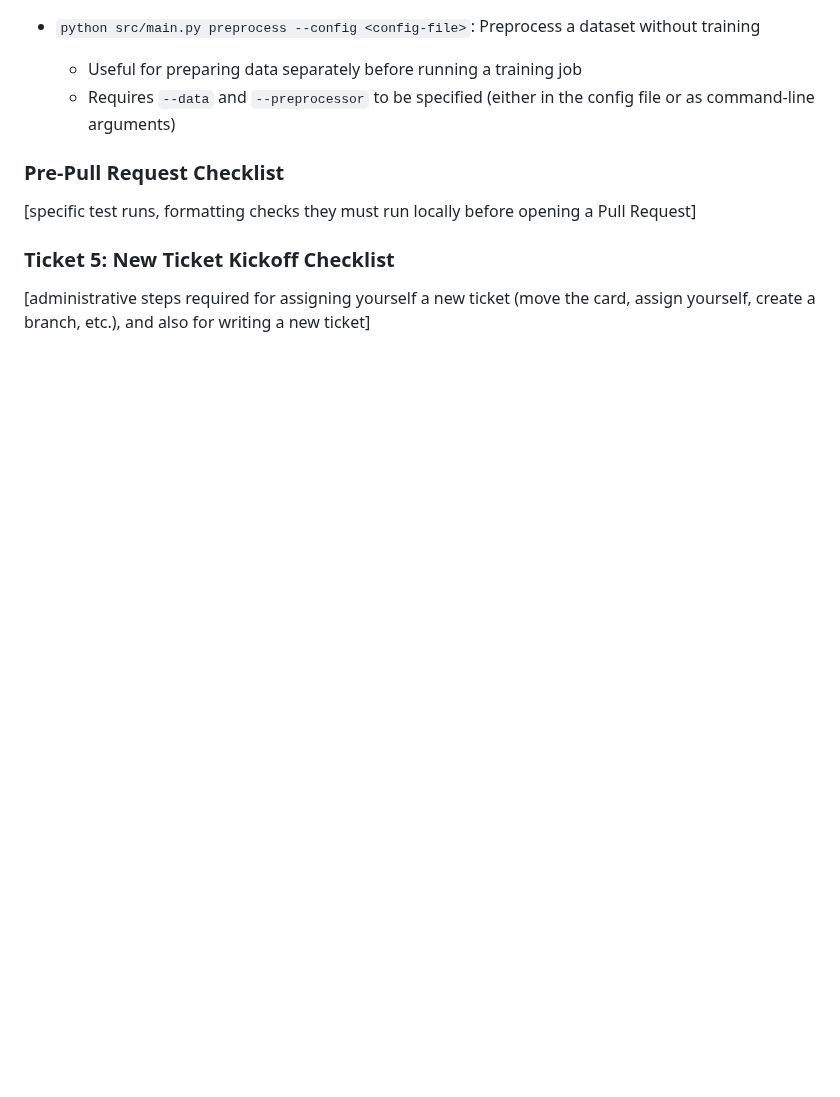
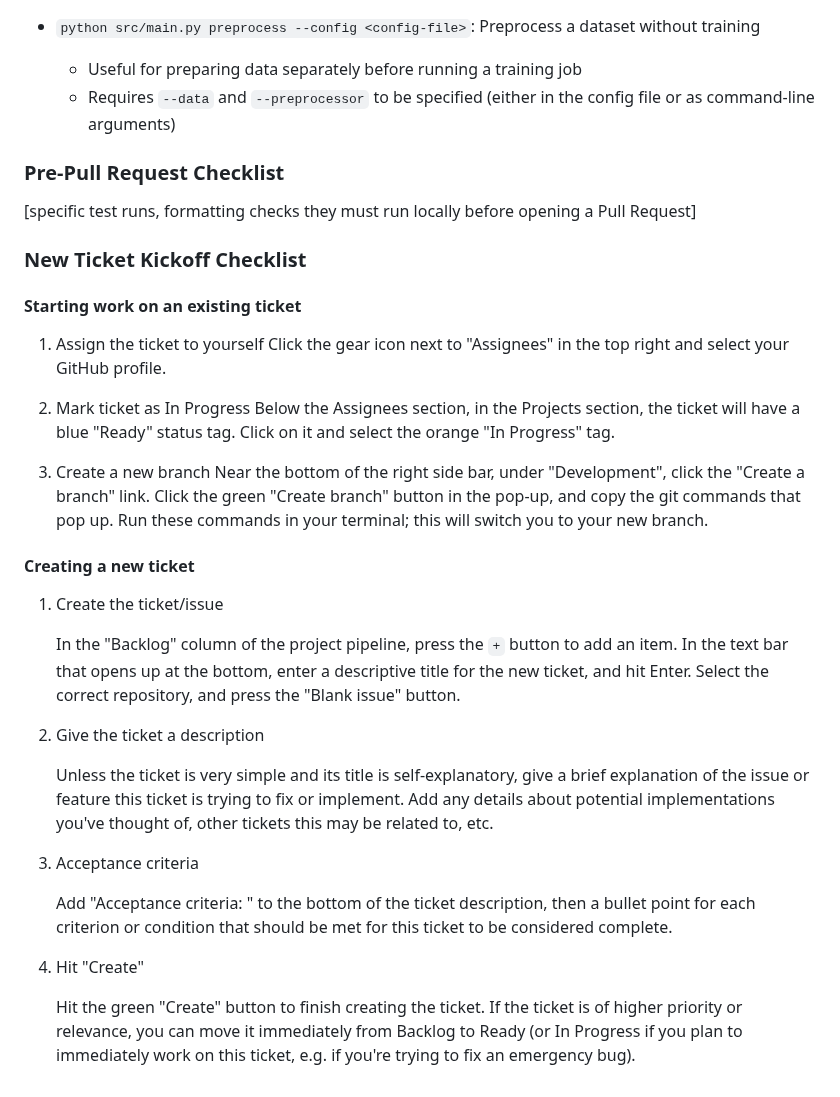
Before and after one commit to DRAGNLabs/MIRROR-Pipeline, a Markdown page: docs/mirror onboarding.md, the part around the change. GitHub-like rendering; blank space fills up the shorter version.

Commit message:
183 new ticket kickoff checklist (#232)
* Fill out New Ticket Kickoff Checklist

* Remove Ticket 5 text

---------

Co-authored-by: Jansen Nye <jansen05@login02.rc.byu.edu>

```diff
--- a/docs/mirror onboarding.md
+++ b/docs/mirror onboarding.md
@@ -136,5 +136,33 @@ Vim is the default editor for commit message files (e.g. git merge).
 ### Pre-Pull Request Checklist
 [specific test runs, formatting checks they must run locally before opening a Pull Request]
 
-### Ticket 5: New Ticket Kickoff Checklist
-[administrative steps required for assigning yourself a new ticket (move the card, assign yourself, create a branch, etc.), and also for writing a new ticket]
+### New Ticket Kickoff Checklist
+
+#### Starting work on an existing ticket
+
+1. Assign the ticket to yourself
+    Click the gear icon next to "Assignees" in the top right and select your GitHub profile.
+
+2. Mark ticket as In Progress
+    Below the Assignees section, in the Projects section, the ticket will have a blue "Ready" status tag. Click on it and select the orange "In Progress" tag.
+
+3. Create a new branch
+    Near the bottom of the right side bar, under "Development", click the "Create a branch" link. Click the green "Create branch" button in the pop-up, and copy the git commands that pop up. Run these commands in your terminal; this will switch you to your new branch.
+
+#### Creating a new ticket
+
+1. Create the ticket/issue
+
+    In the "Backlog" column of the project pipeline, press the `+` button to add an item. In the text bar that opens up at the bottom, enter a descriptive title for the new ticket, and hit Enter. Select the correct repository, and press the "Blank issue" button.
+
+2. Give the ticket a description
+
+    Unless the ticket is very simple and its title is self-explanatory, give a brief explanation of the issue or feature this ticket is trying to fix or implement. Add any details about potential implementations you've thought of, other tickets this may be related to, etc.
+
+3. Acceptance criteria
+
+    Add "Acceptance criteria: " to the bottom of the ticket description, then a bullet point for each criterion or condition that should be met for this ticket to be considered complete.
+
+4. Hit "Create"
+
+    Hit the green "Create" button to finish creating the ticket. If the ticket is of higher priority or relevance, you can move it immediately from Backlog to Ready (or In Progress if you plan to immediately work on this ticket, e.g. if you're trying to fix an emergency bug).
```
